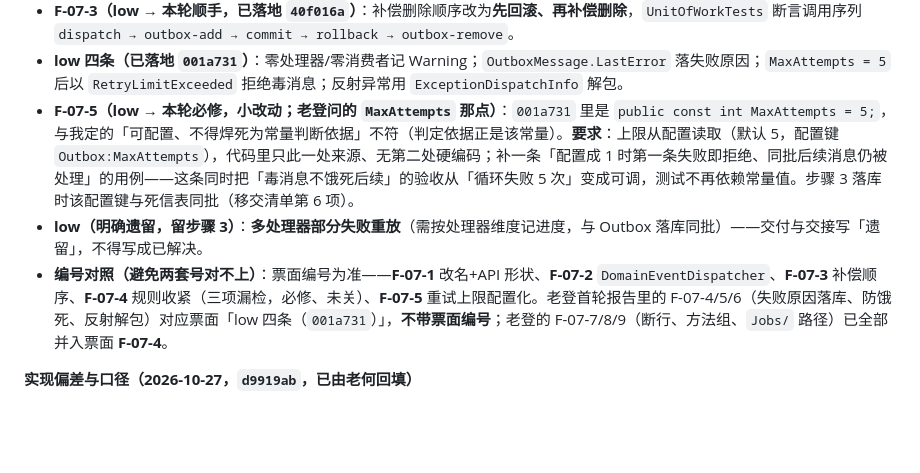
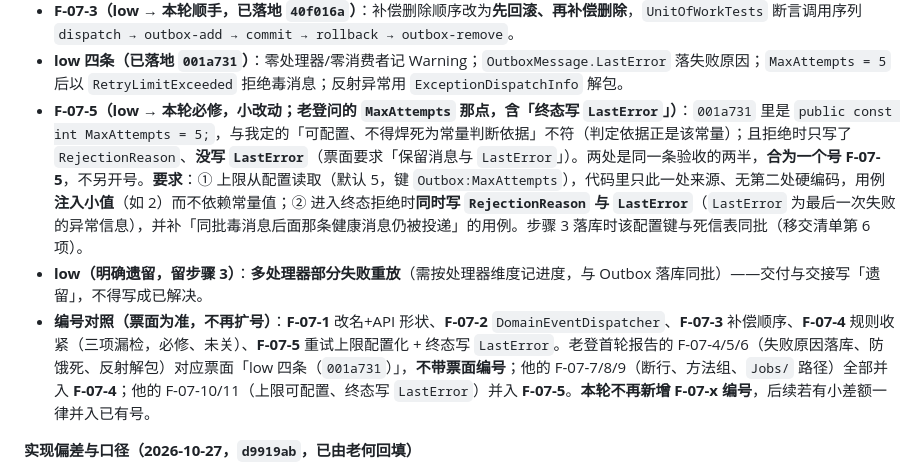
Before and after one commit to pangzideng926/pzd, a Markdown page: docs/specs/tickets.md, the part around the change. Rendered like a GitHub page; blank space fills up the shorter version.

Commit message:
docs(specs): LastError 并入 F-07-5，编号对照不再扩号（老登 F-07-10/11 归入 F-07-5）

```diff
--- a/docs/specs/tickets.md
+++ b/docs/specs/tickets.md
@@ -312,9 +312,9 @@ dotnet run --project tests/Pzd.Api.UnitTests/Pzd.Api.UnitTests.csproj
 - **F-07-2（medium → 必修，已落地 `40f016a`）**：`DomainEventDispatcher` 原零覆盖——把 `MakeGenericType(domainEvent.GetType())` 改成 `typeof(IDomainEvent)` 后 152 条仍全绿。现补 4 条：同一事件实例按运行时类型解析、两个处理器按 DI 注册顺序、无处理器也成功、一批两个不同事件各走各处理器；变异后 3 条红。
 - **F-07-3（low → 本轮顺手，已落地 `40f016a`）**：补偿删除顺序改为**先回滚、再补偿删除**，`UnitOfWorkTests` 断言调用序列 `dispatch → outbox-add → commit → rollback → outbox-remove`。
 - **low 四条（已落地 `001a731`）**：零处理器/零消费者记 Warning；`OutboxMessage.LastError` 落失败原因；`MaxAttempts = 5` 后以 `RetryLimitExceeded` 拒绝毒消息；反射异常用 `ExceptionDispatchInfo` 解包。
-- **F-07-5（low → 本轮必修，小改动；老登问的 `MaxAttempts` 那点）**：`001a731` 里是 `public const int MaxAttempts = 5;`，与我定的「可配置、不得焊死为常量判断依据」不符（判定依据正是该常量）。**要求**：上限从配置读取（默认 5，配置键 `Outbox:MaxAttempts`），代码里只此一处来源、无第二处硬编码；补一条「配置成 1 时第一条失败即拒绝、同批后续消息仍被处理」的用例——这条同时把「毒消息不饿死后续」的验收从「循环失败 5 次」变成可调，测试不再依赖常量值。步骤 3 落库时该配置键与死信表同批（移交清单第 6 项）。
+- **F-07-5（low → 本轮必修，小改动；老登问的 `MaxAttempts` 那点，含「终态写 `LastError`」）**：`001a731` 里是 `public const int MaxAttempts = 5;`，与我定的「可配置、不得焊死为常量判断依据」不符（判定依据正是该常量）；且拒绝时只写了 `RejectionReason`、**没写 `LastError`**（票面要求「保留消息与 `LastError`」）。两处是同一条验收的两半，**合为一个号 F-07-5**，不另开号。**要求**：① 上限从配置读取（默认 5，键 `Outbox:MaxAttempts`），代码里只此一处来源、无第二处硬编码，用例**注入小值**（如 2）而不依赖常量值；② 进入终态拒绝时**同时写 `RejectionReason` 与 `LastError`**（`LastError` 为最后一次失败的异常信息），并补「同批毒消息后面那条健康消息仍被投递」的用例。步骤 3 落库时该配置键与死信表同批（移交清单第 6 项）。
 - **low（明确遗留，留步骤 3）**：**多处理器部分失败重放**（需按处理器维度记进度，与 Outbox 落库同批）——交付与交接写「遗留」，不得写成已解决。
-- **编号对照（避免两套号对不上）**：票面编号为准——**F-07-1** 改名+API 形状、**F-07-2** `DomainEventDispatcher`、**F-07-3** 补偿顺序、**F-07-4** 规则收紧（三项漏检，必修、未关）、**F-07-5** 重试上限配置化。老登首轮报告里的 F-07-4/5/6（失败原因落库、防饿死、反射解包）对应票面「low 四条（`001a731`）」，**不带票面编号**；老登的 F-07-7/8/9（断行、方法组、`Jobs/` 路径）已全部并入票面 **F-07-4**。
+- **编号对照（票面为准，不再扩号）**：**F-07-1** 改名+API 形状、**F-07-2** `DomainEventDispatcher`、**F-07-3** 补偿顺序、**F-07-4** 规则收紧（三项漏检，必修、未关）、**F-07-5** 重试上限配置化 + 终态写 `LastError`。老登首轮报告的 F-07-4/5/6（失败原因落库、防饿死、反射解包）对应票面「low 四条（`001a731`）」，**不带票面编号**；他的 F-07-7/8/9（断行、方法组、`Jobs/` 路径）全部并入 **F-07-4**；他的 F-07-10/11（上限可配置、终态写 `LastError`）并入 **F-07-5**。**本轮不再新增 F-07-x 编号**，后续若有小差额一律并入已有号。
 
 **实现偏差与口径（2026-10-27，`d9919ab`，已由老何回填）**
 
```
